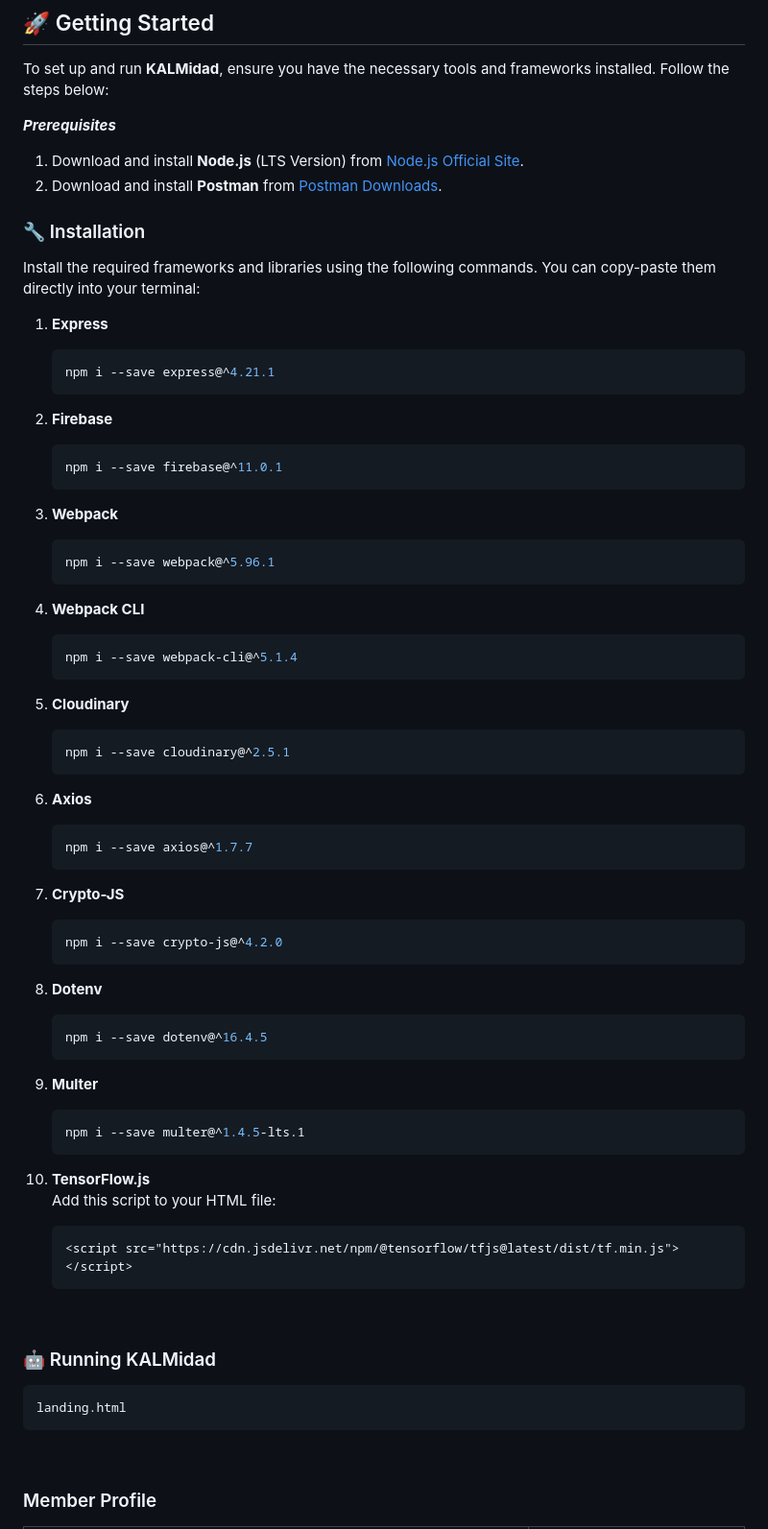
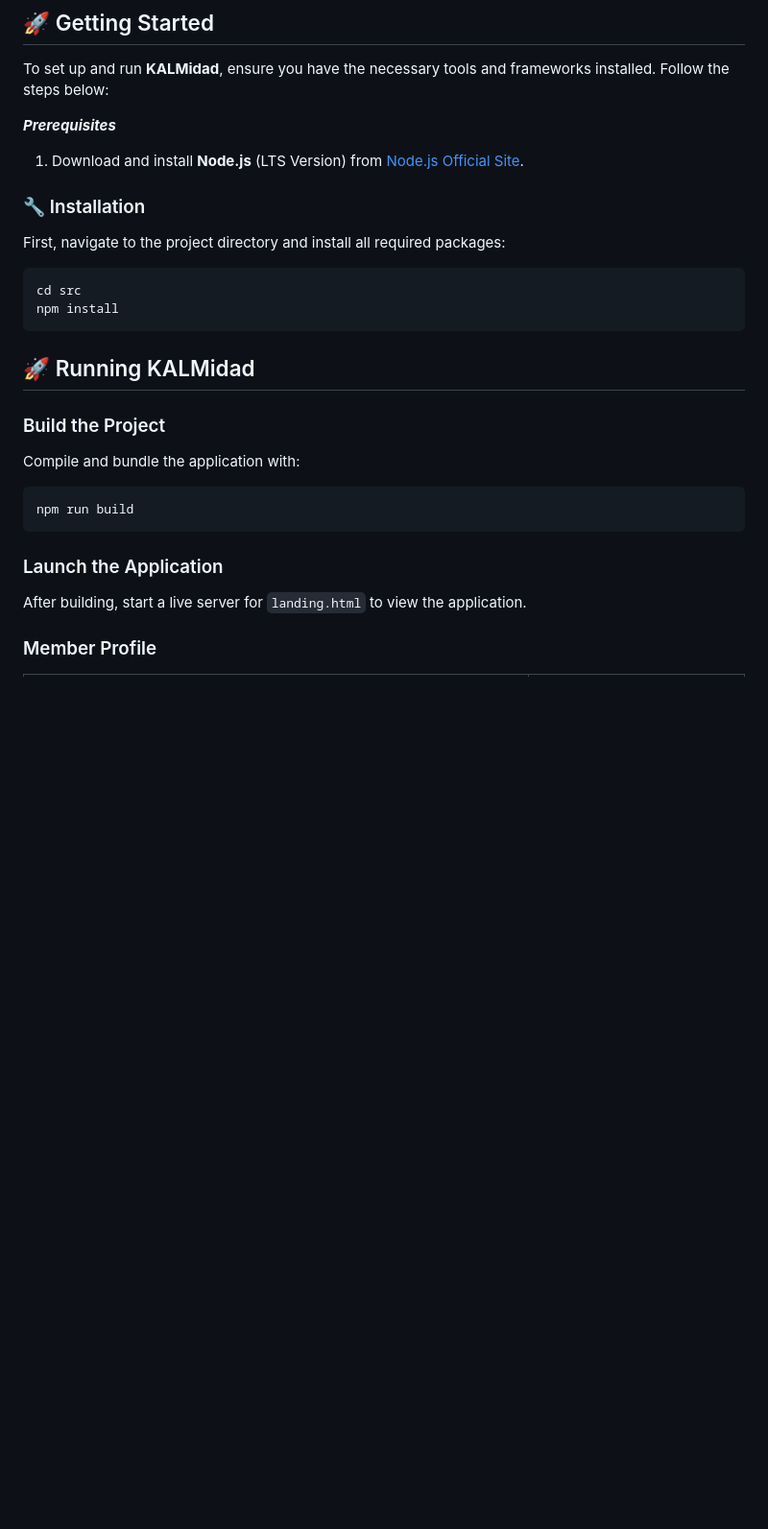
Before and after one commit to DeogenesMaranan/KALMidad, a Markdown page: README.md, the part around the change. Shown: that part at 96% size. Drawn GitHub-style; blank space fills up the shorter version.

Commit message:
Use npm install instead of install packages one by one

````diff
--- a/README.md
+++ b/README.md
@@ -174,54 +174,27 @@ To set up and run **KALMidad**, ensure you have the necessary tools and framewor
 ***Prerequisites***
 
 1. Download and install **Node.js** (LTS Version) from [Node.js Official Site](https://nodejs.org/en).
-2. Download and install **Postman** from [Postman Downloads](https://www.postman.com/downloads/).
 
 ### 🔧 Installation
 
-Install the required frameworks and libraries using the following commands. You can copy-paste them directly into your terminal:
-
-1. **Express**
-   ```bash
-   npm i --save express@^4.21.1
-2. **Firebase**
-   ```bash
-   npm i --save firebase@^11.0.1
-3. **Webpack**
-   ```bash
-   npm i --save webpack@^5.96.1
-4. **Webpack CLI**
-   ```bash
-   npm i --save webpack-cli@^5.1.4
-5. **Cloudinary**
-   ```bash
-   npm i --save cloudinary@^2.5.1
-6. **Axios**
-   ```bash
-   npm i --save axios@^1.7.7
-7. **Crypto-JS**
-   ```bash
-   npm i --save crypto-js@^4.2.0
-8. **Dotenv**
-   ```bash
-   npm i --save dotenv@^16.4.5
-9. **Multer**
-   ```bash
-   npm i --save multer@^1.4.5-lts.1
-10. **TensorFlow.js**
-    Add this script to your HTML file:
-    ```html
-    <script src="https://cdn.jsdelivr.net/npm/@tensorflow/tfjs@latest/dist/tf.min.js"></script>
-    ```
-
-    <br>
-
-### 🤖 Running KALMidad
+First, navigate to the project directory and install all required packages:
 
 ```sh
-landing.html
+cd src
+npm install
 ```
 
-<br>
+## 🚀 Running KALMidad
+
+### Build the Project
+Compile and bundle the application with:
+
+```sh
+npm run build
+```
+
+### Launch the Application
+After building, start a live server for `landing.html` to view the application.
 
 ### <a name="members"></a>
 ### Member Profile
````
